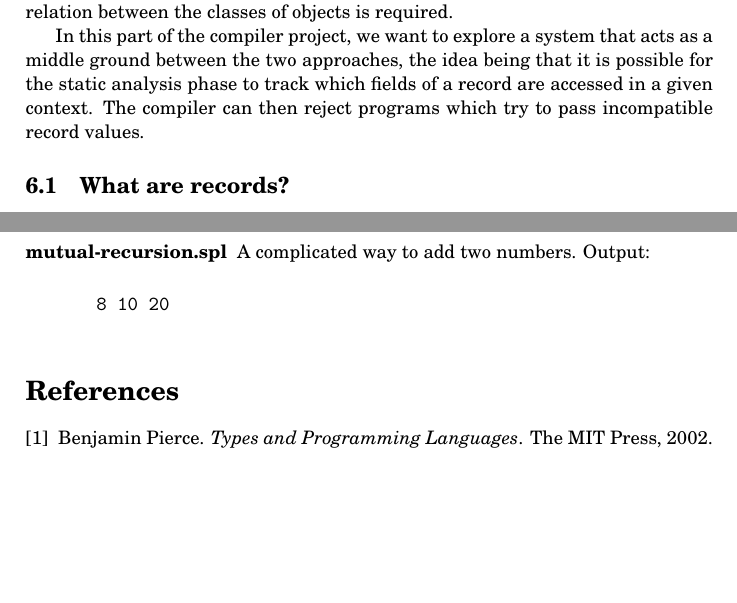
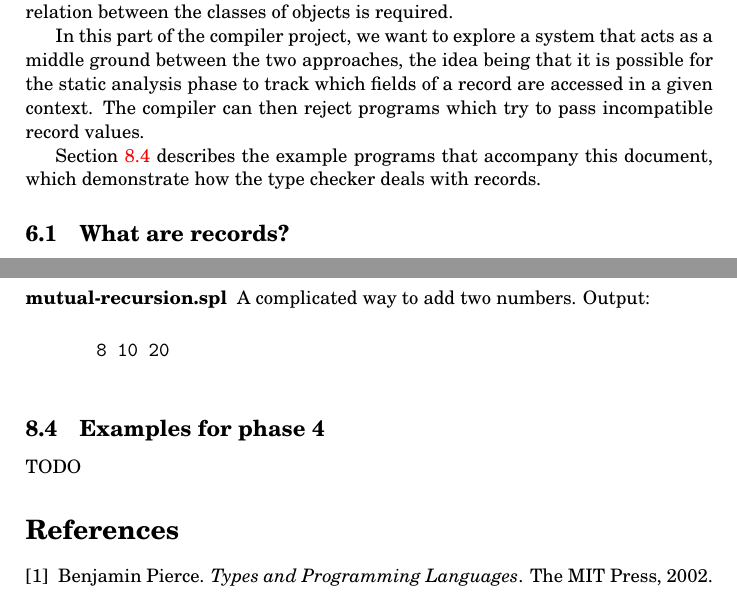
Before and after one commit to mklinik/radboud, a LaTeX paper (compiler-construction-IMC004/doc/klinik2013CompilerConstruction.tex): two parts of pages 11 and 24 of 24, joined at a grey line, cut so that both start at the same text, the shorter picture padded with empty space. Compiled offline with pdfLaTeX.

Commit message:
skeleton for the examples section

```diff
--- a/compiler-construction-IMC004/doc/klinik2013CompilerConstruction.tex
+++ b/compiler-construction-IMC004/doc/klinik2013CompilerConstruction.tex
@@ -820,6 +820,9 @@ is possible for the static analysis phase to track which fields of a record are
 accessed in a given context.  The compiler can then reject programs which try to
 pass incompatible record values.
 
+Section \ref{sec_examplesPhase4} describes the example programs that accompany
+this document, which demonstrate how the type checker deals with records.
+
 \subsection{What are records?}
 
 As a feature of our programming language, we want to do two things with records,
@@ -1579,6 +1582,11 @@ program is given here, with newlines replaced by spaces.
 
 \end{description}
 
+\subsection{Examples for phase 4}
+\label{sec_examplesPhase4}
+
+TODO
+
 
 \bibliographystyle{plain}
 \bibliography{computer_science}
```
